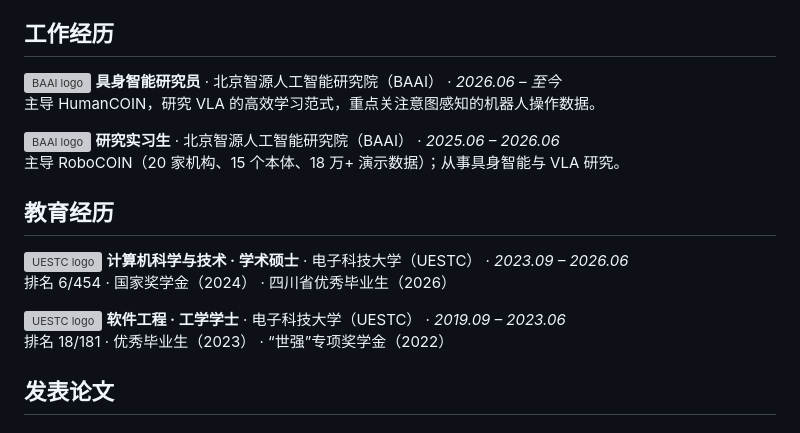
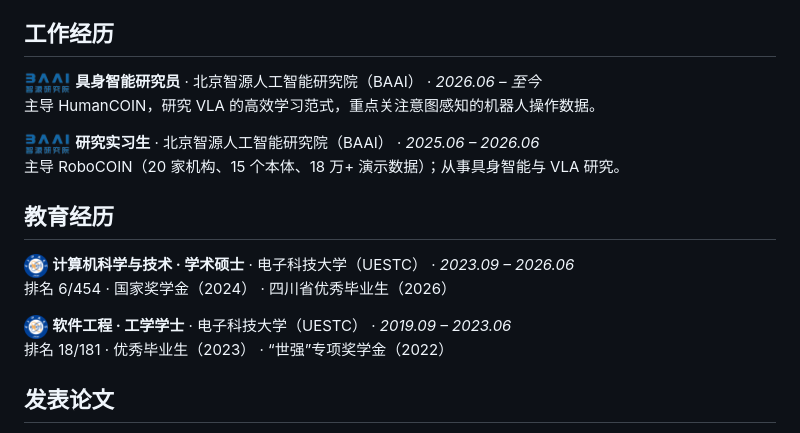
Before and after one commit to Koorye/Koorye, a Markdown page: README_zh-CN.md, the part around the change. Drawn GitHub-style; pictures changed too: logos/baai.png (added), logos/uestc.png (added); grey boxes are pictures that could not be loaded.

```diff
--- a/README_zh-CN.md
+++ b/README_zh-CN.md
@@ -60,18 +60,18 @@
 
 ## 工作经历
 
-<img src="gallery/baai.png" height="20" align="middle" alt="BAAI logo" />&nbsp;**具身智能研究员** · 北京智源人工智能研究院（BAAI） · *2026.06 – 至今*<br>
+<img src="logos/baai.png" height="24" align="middle" alt="BAAI logo" />&nbsp;**具身智能研究员** · 北京智源人工智能研究院（BAAI） · *2026.06 – 至今*<br>
 主导 HumanCOIN，研究 VLA 的高效学习范式，重点关注意图感知的机器人操作数据。
 
-<img src="gallery/baai.png" height="20" align="middle" alt="BAAI logo" />&nbsp;**研究实习生** · 北京智源人工智能研究院（BAAI） · *2025.06 – 2026.06*<br>
+<img src="logos/baai.png" height="24" align="middle" alt="BAAI logo" />&nbsp;**研究实习生** · 北京智源人工智能研究院（BAAI） · *2025.06 – 2026.06*<br>
 主导 RoboCOIN（20 家机构、15 个本体、18 万+ 演示数据）；从事具身智能与 VLA 研究。
 
 ## 教育经历
 
-<img src="gallery/uestc.png" height="20" align="middle" alt="UESTC logo" />&nbsp;**计算机科学与技术 · 学术硕士** · 电子科技大学（UESTC） · *2023.09 – 2026.06*<br>
+<img src="logos/uestc.png" height="24" align="middle" alt="UESTC logo" />&nbsp;**计算机科学与技术 · 学术硕士** · 电子科技大学（UESTC） · *2023.09 – 2026.06*<br>
 排名 6/454 · 国家奖学金（2024） · 四川省优秀毕业生（2026）
 
-<img src="gallery/uestc.png" height="20" align="middle" alt="UESTC logo" />&nbsp;**软件工程 · 工学学士** · 电子科技大学（UESTC） · *2019.09 – 2023.06*<br>
+<img src="logos/uestc.png" height="24" align="middle" alt="UESTC logo" />&nbsp;**软件工程 · 工学学士** · 电子科技大学（UESTC） · *2019.09 – 2023.06*<br>
 排名 18/181 · 优秀毕业生（2023） · “世强”专项奖学金（2022）
 
 ## 发表论文
```
Also changed, not shown: README.md (+4 -4 lines).
